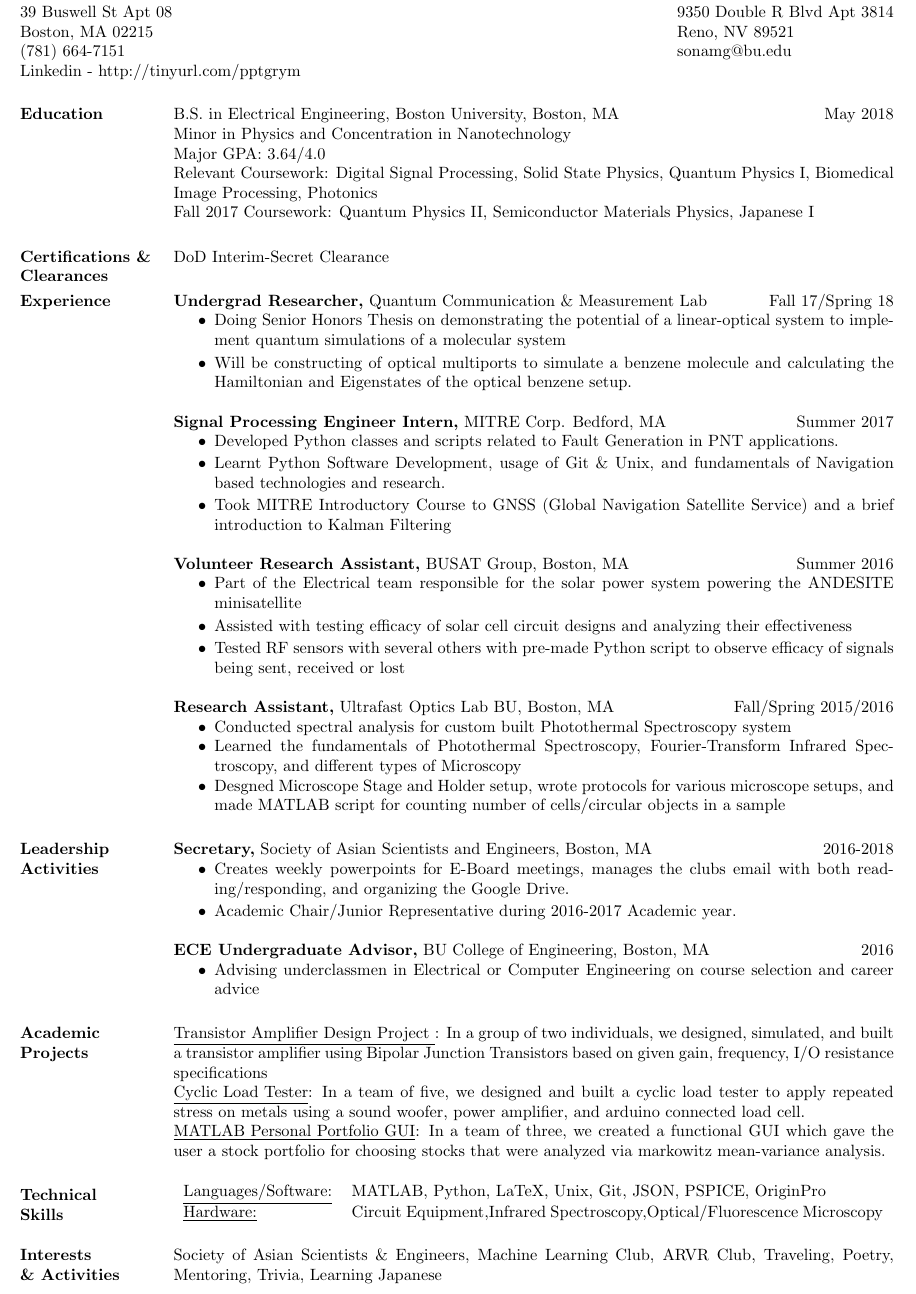
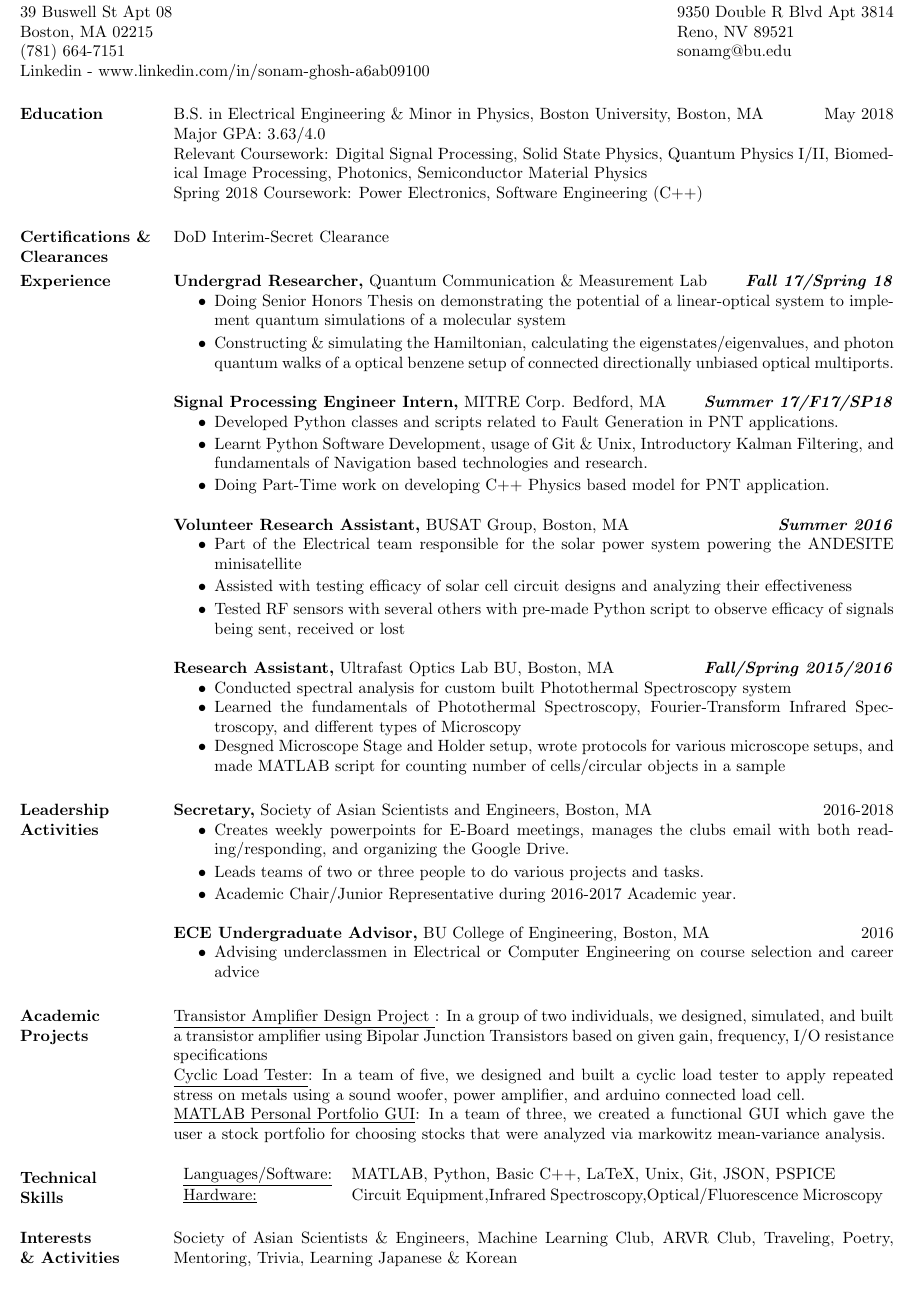
Before and after one commit to sonamghosh/personal_resume_latex, a LaTeX CV (resume.tex): part of the page, cut so that both start at the same text. Compiled offline with pdfLaTeX.

Commit message:
Resume draft 05 dec 25 2017

```diff
--- a/resume.tex
+++ b/resume.tex
@@ -17,7 +17,7 @@
 \name{Sonam K. Ghosh \\[12pt]} % the \\[12pt] adds a blank line after name
 
 \address{{\bf Present Address} \\ 39 Buswell St Apt 08 \\ Boston, MA 02215  \\
-        (781) 664-7151 \\ Linkedin - http://tinyurl.com/pptgrym }
+        (781) 664-7151 \\ Linkedin - www.linkedin.com/in/sonam-ghosh-a6ab09100 }
 
 \address{{\bf Permanent Address} \\ 9350 Double R Blvd Apt 3814 \\ Reno, NV 89521 \\
         sonamg@bu.edu }
@@ -27,34 +27,33 @@
 
 
 \section{Education}
-B.S. in Electrical Engineering, Boston University, Boston, MA \hfill May 2018 \\
-Minor in Physics and Concentration in Nanotechnology \\
-Major GPA: 3.64/4.0 \\
-Relevant Coursework: Digital Signal Processing, Solid State Physics, Quantum Physics I, Biomedical Image Processing, Photonics \\
-Fall 2017 Coursework: Quantum Physics II, Semiconductor Materials Physics, Japanese I
+B.S. in Electrical Engineering \& Minor in Physics, Boston University, Boston, MA \hfill May 2018 \\
+Major GPA: 3.63/4.0 \\
+Relevant Coursework: Digital Signal Processing, Solid State Physics, Quantum Physics I/II, Biomedical Image Processing, Photonics, Semiconductor Material Physics \\
+Spring 2018 Coursework: Power Electronics, Software Engineering (C++)
 
 \section{Certifications \& Clearances}
 DoD Interim-Secret Clearance
 
 \section{Experience}
-{\bf Undergrad Researcher,} Quantum Communication \& Measurement Lab \hfill  Fall 17/Spring 18
+{\bf Undergrad Researcher,} Quantum Communication \& Measurement Lab \hfill  \textbf{\textit{Fall 17/Spring 18}}
 \begin{itemize} \itemsep -0.1 pt
 \item Doing Senior Honors Thesis on demonstrating the potential of a linear-optical system to implement quantum simulations of a molecular system
-\item Will be constructing of optical multiports to simulate a benzene molecule and calculating the Hamiltonian and Eigenstates of the optical benzene setup.
+\item Constructing \& simulating the Hamiltonian, calculating the eigenstates/eigenvalues, and photon quantum walks of a optical benzene setup of connected directionally unbiased optical multiports.
 \end{itemize}
 
 
 
- {\bf Signal Processing Engineer Intern,} MITRE Corp. Bedford, MA \hfill Summer 2017
+ {\bf Signal Processing Engineer Intern,} MITRE Corp. Bedford, MA \hfill \textbf{\textit{Summer 17/F17/SP18}}
  \begin{itemize} \itemsep -0.5 pt  % reduce space between items
  \item Developed Python classes and scripts related to Fault Generation in PNT applications.
- \item Learnt Python Software Development, usage of Git \& Unix, and fundamentals of Navigation based technologies and research.
- \item Took MITRE Introductory Course to GNSS (Global Navigation Satellite Service) and a brief introduction to Kalman Filtering
+ \item Learnt Python Software Development, usage of Git \& Unix, Introductory Kalman Filtering, and fundamentals of Navigation based technologies and research.
+ \item Doing Part-Time work on developing C++ Physics based model for PNT application.
  \end{itemize}
 
 
 
-{\bf Volunteer Research Assistant,} BUSAT Group, Boston, MA\hfill  Summer 2016
+{\bf Volunteer Research Assistant,} BUSAT Group, Boston, MA\hfill  \textbf{\textit{Summer 2016}}
 \begin{itemize} \itemsep -0.1pt %reduce space between items
 \item Part of the Electrical team responsible for the solar power system powering the ANDESITE minisatellite
 \item Assisted with testing efficacy of solar cell circuit designs and analyzing their effectiveness
@@ -62,7 +61,7 @@ DoD Interim-Secret Clearance
 \end{itemize}
 
 
-{\bf Research Assistant,} Ultrafast Optics Lab BU, Boston, MA \hfill Fall/Spring 2015/2016
+{\bf Research Assistant,} Ultrafast Optics Lab BU, Boston, MA \hfill \textbf{\textit{Fall/Spring 2015/2016}}
 			\begin{itemize} \itemsep -2pt
 			\item  Conducted spectral analysis for custom built Photothermal Spectroscopy system
 			\item Learned the fundamentals of Photothermal Spectroscopy, Fourier-Transform Infrared Spectroscopy, and different types of Microscopy
@@ -72,6 +71,7 @@ DoD Interim-Secret Clearance
                {\bf Secretary,} Society of Asian Scientists and Engineers, Boston, MA    \hfill         2016-2018
                 \begin{itemize} \itemsep -0.5pt
                 \item Creates weekly powerpoints for E-Board meetings, manages the clubs email with both reading/responding, and organizing the Google Drive.
+                \item Leads teams of two or three people to do various projects and tasks.
               \item Academic Chair/Junior Representative during 2016-2017 Academic year.
 
 		 \end{itemize}
@@ -92,11 +92,11 @@ DoD Interim-Secret Clearance
 % Tabulate Computer Skills; p{3in} defines paragraph 3 inches wide
 \section{Technical \\ Skills}
    \begin{tabular}{l p{4.5in}}
-    \underline{Languages/Software:} & MATLAB, Python, LaTeX, Unix, Git, JSON, PSPICE, OriginPro \\
+    \underline{Languages/Software:} & MATLAB, Python, Basic C++, LaTeX, Unix, Git, JSON, PSPICE\\
      \underline{Hardware:} & Circuit Equipment,Infrared Spectroscopy,Optical/Fluorescence Microscopy \\
  \end{tabular}
 
 \section{Interests \\ \& Activities}
-Society of Asian Scientists \& Engineers, Machine Learning Club, ARVR Club, Traveling, Poetry, Mentoring, Trivia, Learning Japanese
+Society of Asian Scientists \& Engineers, Machine Learning Club, ARVR Club, Traveling, Poetry, Mentoring, Trivia, Learning Japanese \& Korean
 \end{resume}
 \end{document}
```
